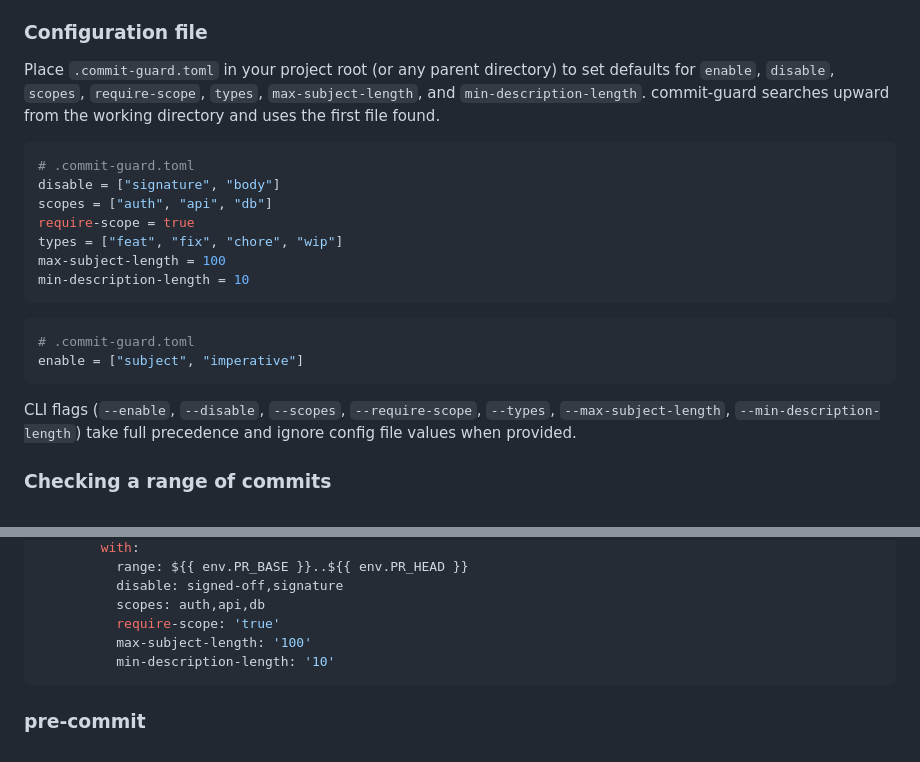
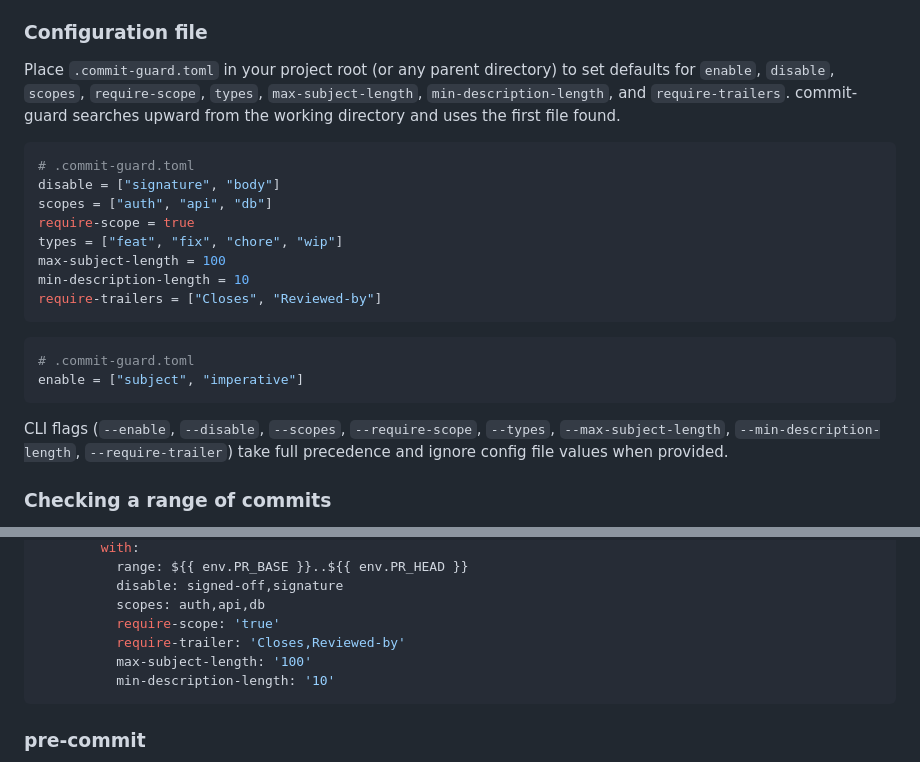
Before and after one commit to benner/commit-guard, a Markdown page: README.md, 2 parts joined by grey strips. Drawn GitHub-style.

Commit message:
fix: add require-trailers to config section and Actions example
The configuration file section was missing require-trailers from its
key list, example toml, and CLI flags sentence. The GitHub Actions
inputs example also lacked require-trailer.

Signed-off-by: Nerijus Bendžiūnas <nerijus.bendziunas@gmail.com>

````diff
--- a/README.md
+++ b/README.md
@@ -150,8 +150,9 @@ independently of `--enable`/`--disable`.
 
 Place `.commit-guard.toml` in your project root (or any parent directory) to
 set defaults for `enable`, `disable`, `scopes`, `require-scope`, `types`,
-`max-subject-length`, and `min-description-length`. commit-guard searches
-upward from the working directory and uses the first file found.
+`max-subject-length`, `min-description-length`, and `require-trailers`.
+commit-guard searches upward from the working directory and uses the first
+file found.
 
 ```toml
 # .commit-guard.toml
@@ -161,6 +162,7 @@ require-scope = true
 types = ["feat", "fix", "chore", "wip"]
 max-subject-length = 100
 min-description-length = 10
+require-trailers = ["Closes", "Reviewed-by"]
 ```
 
 ```toml
@@ -169,8 +171,8 @@ enable = ["subject", "imperative"]
 ```
 
 CLI flags (`--enable`, `--disable`, `--scopes`, `--require-scope`, `--types`,
-`--max-subject-length`, `--min-description-length`) take full precedence and
-ignore config file values when provided.
+`--max-subject-length`, `--min-description-length`, `--require-trailer`) take
+full precedence and ignore config file values when provided.
 
 ### Checking a range of commits
 
@@ -248,6 +250,7 @@ jobs:
           disable: signed-off,signature
           scopes: auth,api,db
           require-scope: 'true'
+          require-trailer: 'Closes,Reviewed-by'
           max-subject-length: '100'
           min-description-length: '10'
 ```
````
